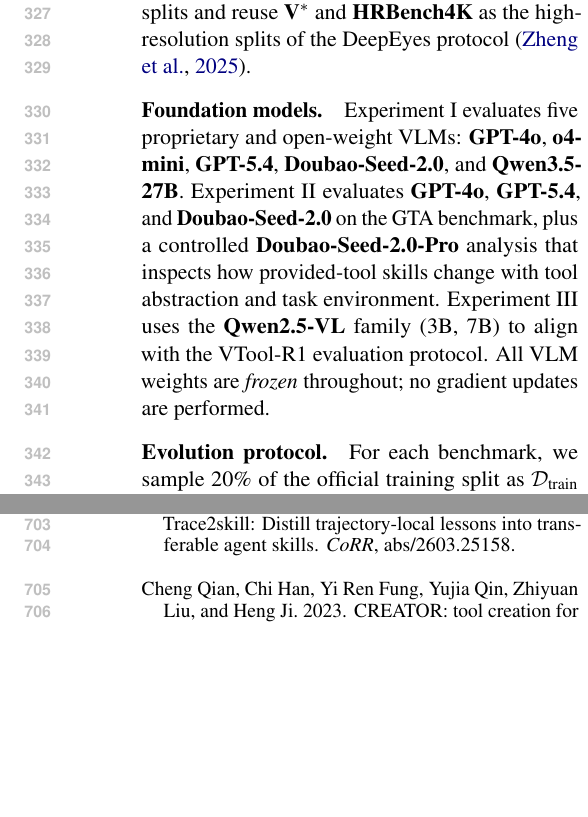
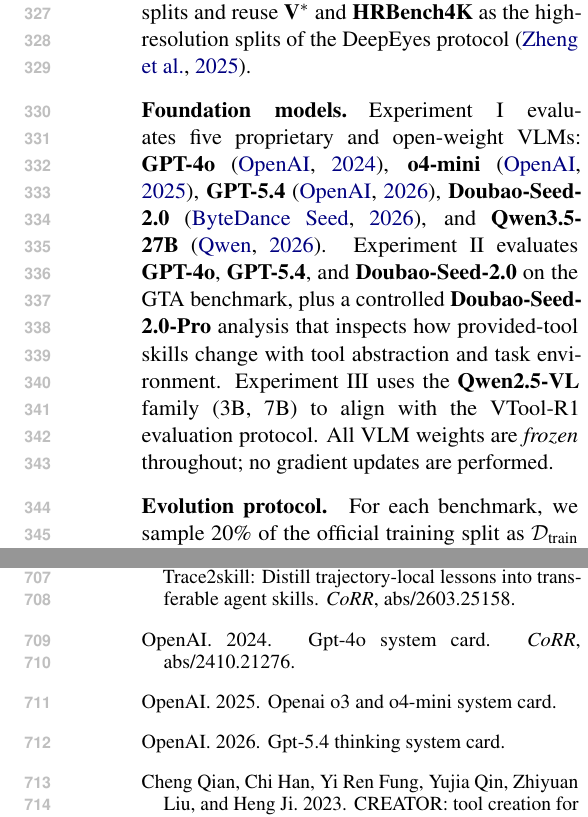
Before and after one commit to Xxxxxsun/vlm_agent_paper, a LaTeX paper (main.tex, which reads references.bib, sections/4_experiments.tex): two parts of the columns of pages 5 and 10 of 19, joined at a grey line, cut so that both start at the same text, the shorter picture padded with empty space. Compiled offline with pdfLaTeX.

Commit message:
Updates from Overleaf

```diff
--- a/references.bib
+++ b/references.bib
@@ -445,0 +465,2 @@
+  author       = {{OpenAI}},
+  year         = {2025},
@@ -446,3 +472,18 @@
+  title        = {GPT-5.4 Thinking System Card},
+  author       = {{OpenAI}},
+  year         = {2026},
+  month        = mar,
+  day          = {5}
+}
+
+@article{DBLP:journals/corr/abs-2410-21276,
+  author       = {OpenAI},
+  title        = {GPT-4o System Card},
+  journal      = {CoRR},
+  volume       = {abs/2410.21276},
+  year         = {2024}
+}
+
 @inproceedings{DBLP:conf/iclr/XuJNDP0L25,
   author       = {Zhangchen Xu and
                   Fengqing Jiang and
--- a/sections/4_experiments.tex
+++ b/sections/4_experiments.tex
@@ -30,8 +30,8 @@
 
 \paragraph{Foundation models.}
 Experiment~I evaluates five proprietary and open-weight VLMs:
-\textbf{GPT-4o}, \textbf{o4-mini}, \textbf{GPT-5.4}, \textbf{Doubao-Seed-2.0}, and
-\textbf{Qwen3.5-27B}.
+\textbf{GPT-4o}~\cite{DBLP:journals/corr/abs-2410-21276}, \textbf{o4-mini}~\cite{openai2025o3o4mini}, \textbf{GPT-5.4}~\cite{openai2026gpt54thinking}, \textbf{Doubao-Seed-2.0}~\cite{bytedanceseed2026seed20}, and
+\textbf{Qwen3.5-27B}~\cite{qwen35blog}.
 Experiment~II evaluates \textbf{GPT-4o}, \textbf{GPT-5.4}, and \textbf{Doubao-Seed-2.0}
 on the GTA benchmark, plus a controlled \textbf{Doubao-Seed-2.0-Pro} analysis that
 inspects how provided-tool skills change with tool abstraction and task environment.
```
Also changed, not shown: references.bib (24 more changed lines).
